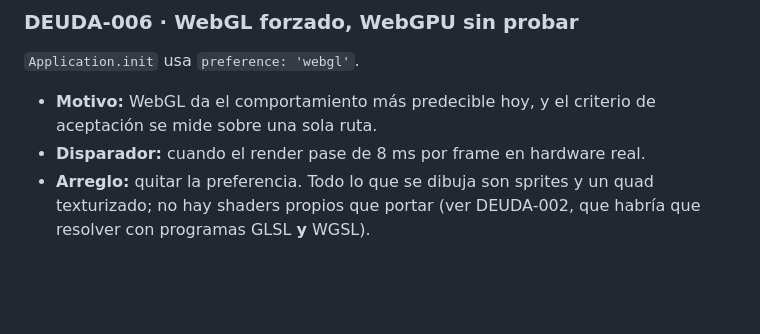
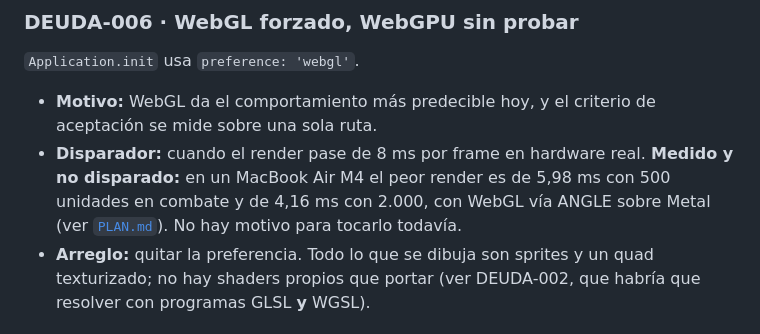
Before and after one commit to alvarodiez20/campeador, a Markdown page: docs/DEUDA.md, the part around the change. Drawn GitHub-style; blank space fills up the shorter version.

```diff
--- a/docs/DEUDA.md
+++ b/docs/DEUDA.md
@@ -83,6 +83,9 @@ se empujan hasta que la detección de atasco las da por llegadas.
 - **Motivo:** WebGL da el comportamiento más predecible hoy, y el criterio de
   aceptación se mide sobre una sola ruta.
 - **Disparador:** cuando el render pase de 8 ms por frame en hardware real.
+  **Medido y no disparado:** en un MacBook Air M4 el peor render es de 5,98 ms
+  con 500 unidades en combate y de 4,16 ms con 2.000, con WebGL vía ANGLE
+  sobre Metal (ver [`PLAN.md`](PLAN.md)). No hay motivo para tocarlo todavía.
 - **Arreglo:** quitar la preferencia. Todo lo que se dibuja son sprites y un
   quad texturizado; no hay shaders propios que portar (ver DEUDA-002, que
   habría que resolver con programas GLSL **y** WGSL).
```
Also changed, not shown: docs/PLAN.md (+44 -20 lines).
